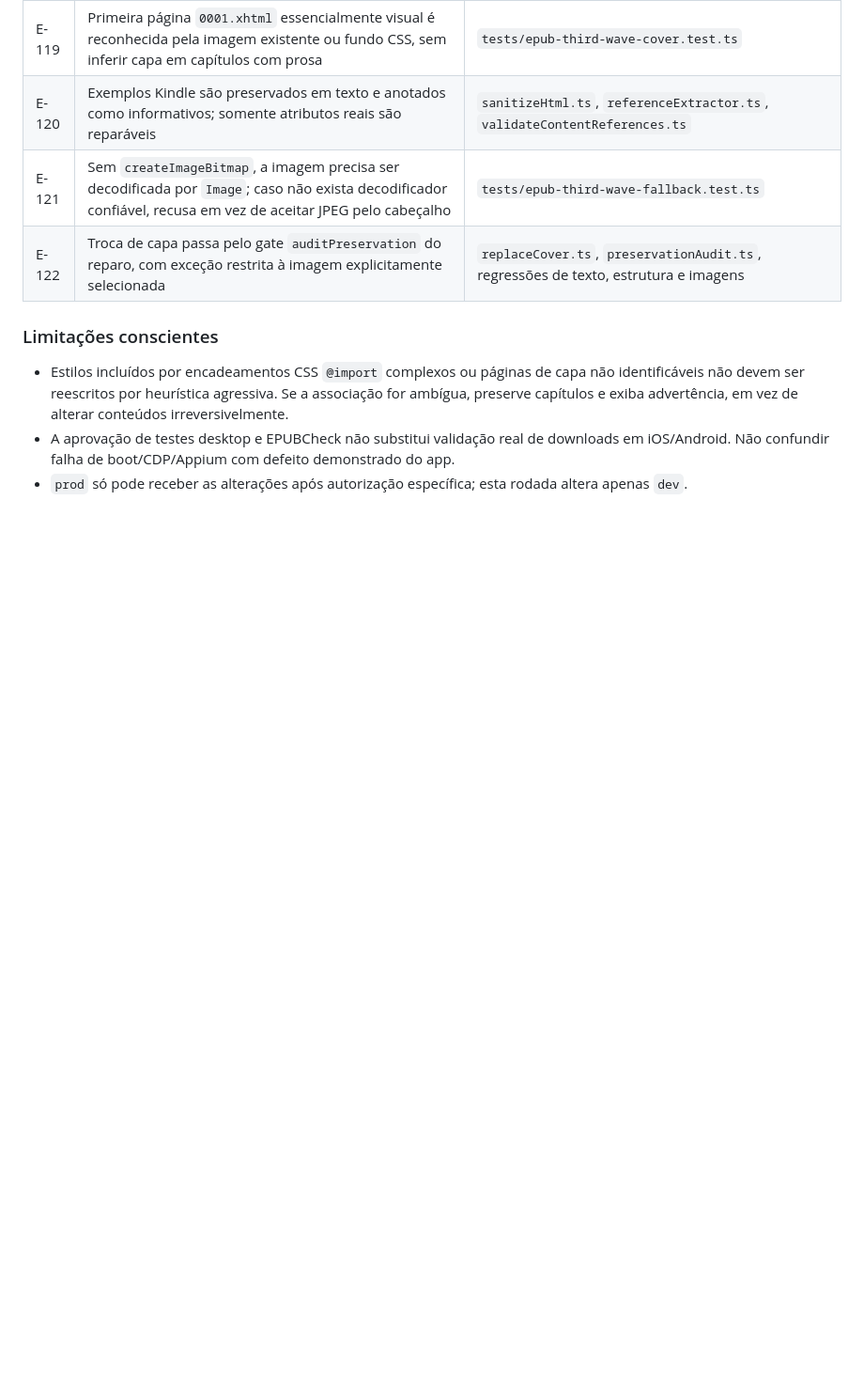
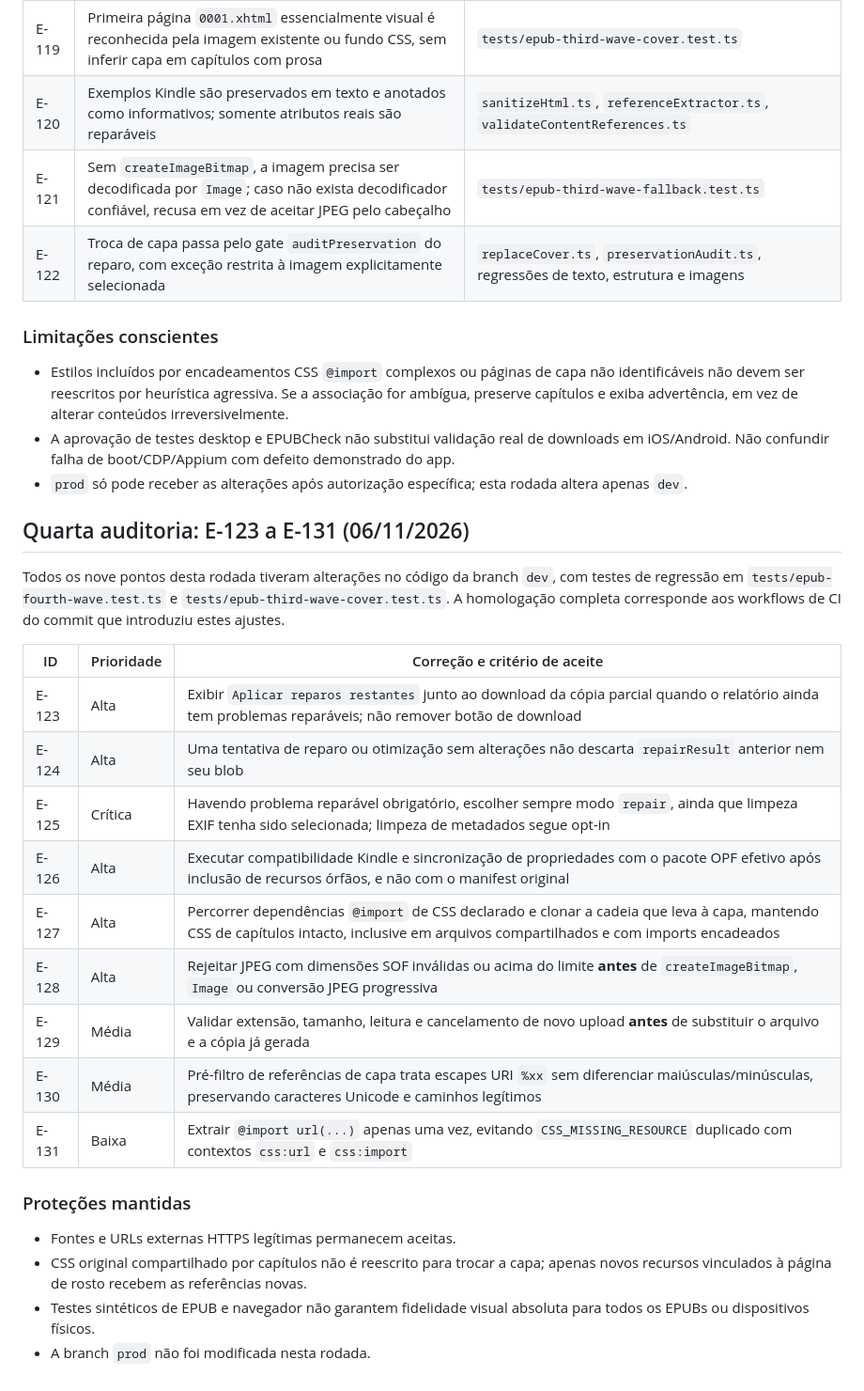
Before and after one commit to vitoroliveirasilva/epub-repair.vite-web, a Markdown page: docs/AUDITORIA_POST99.md, the part around the change. Shown at 94% size. Drawn GitHub-style; blank space fills up the shorter version.

Commit message:
docs(epub): registrar auditoria E-123 a E-131 e critérios de regressão
Documentar as nove correções, prioridades, preservação de conteúdo editorial, limites dos testes e branch de produção intocada.

```diff
--- a/docs/AUDITORIA_POST99.md
+++ b/docs/AUDITORIA_POST99.md
@@ -94,3 +94,32 @@ nunca tratados como sucesso enquanto não concluírem upload e download reais.
 - A aprovação de testes desktop e EPUBCheck não substitui validação real de
   downloads em iOS/Android. Não confundir falha de boot/CDP/Appium com defeito demonstrado do app.
 - `prod` só pode receber as alterações após autorização específica; esta rodada altera apenas `dev`.
+
+
+## Quarta auditoria: E-123 a E-131 (06/11/2026)
+
+Todos os nove pontos desta rodada tiveram alterações no código da branch `dev`,
+com testes de regressão em `tests/epub-fourth-wave.test.ts` e
+`tests/epub-third-wave-cover.test.ts`. A homologação completa corresponde
+aos workflows de CI do commit que introduziu estes ajustes.
+
+| ID | Prioridade | Correção e critério de aceite |
+| --- | --- | --- |
+| E-123 | Alta | Exibir `Aplicar reparos restantes` junto ao download da cópia parcial quando o relatório ainda tem problemas reparáveis; não remover botão de download |
+| E-124 | Alta | Uma tentativa de reparo ou otimização sem alterações não descarta `repairResult` anterior nem seu blob |
+| E-125 | Crítica | Havendo problema reparável obrigatório, escolher sempre modo `repair`, ainda que limpeza EXIF tenha sido selecionada; limpeza de metadados segue opt-in |
+| E-126 | Alta | Executar compatibilidade Kindle e sincronização de propriedades com o pacote OPF efetivo após inclusão de recursos órfãos, e não com o manifest original |
+| E-127 | Alta | Percorrer dependências `@import` de CSS declarado e clonar a cadeia que leva à capa, mantendo CSS de capítulos intacto, inclusive em arquivos compartilhados e com imports encadeados |
+| E-128 | Alta | Rejeitar JPEG com dimensões SOF inválidas ou acima do limite **antes** de `createImageBitmap`, `Image` ou conversão JPEG progressiva |
+| E-129 | Média | Validar extensão, tamanho, leitura e cancelamento de novo upload **antes** de substituir o arquivo e a cópia já gerada |
+| E-130 | Média | Pré-filtro de referências de capa trata escapes URI `%xx` sem diferenciar maiúsculas/minúsculas, preservando caracteres Unicode e caminhos legítimos |
+| E-131 | Baixa | Extrair `@import url(...)` apenas uma vez, evitando `CSS_MISSING_RESOURCE` duplicado com contextos `css:url` e `css:import` |
+
+### Proteções mantidas
+
+- Fontes e URLs externas HTTPS legítimas permanecem aceitas.
+- CSS original compartilhado por capítulos não é reescrito para trocar a capa;
+  apenas novos recursos vinculados à página de rosto recebem as referências novas.
+- Testes sintéticos de EPUB e navegador não garantem fidelidade visual absoluta
+  para todos os EPUBs ou dispositivos físicos.
+- A branch `prod` não foi modificada nesta rodada.
```
